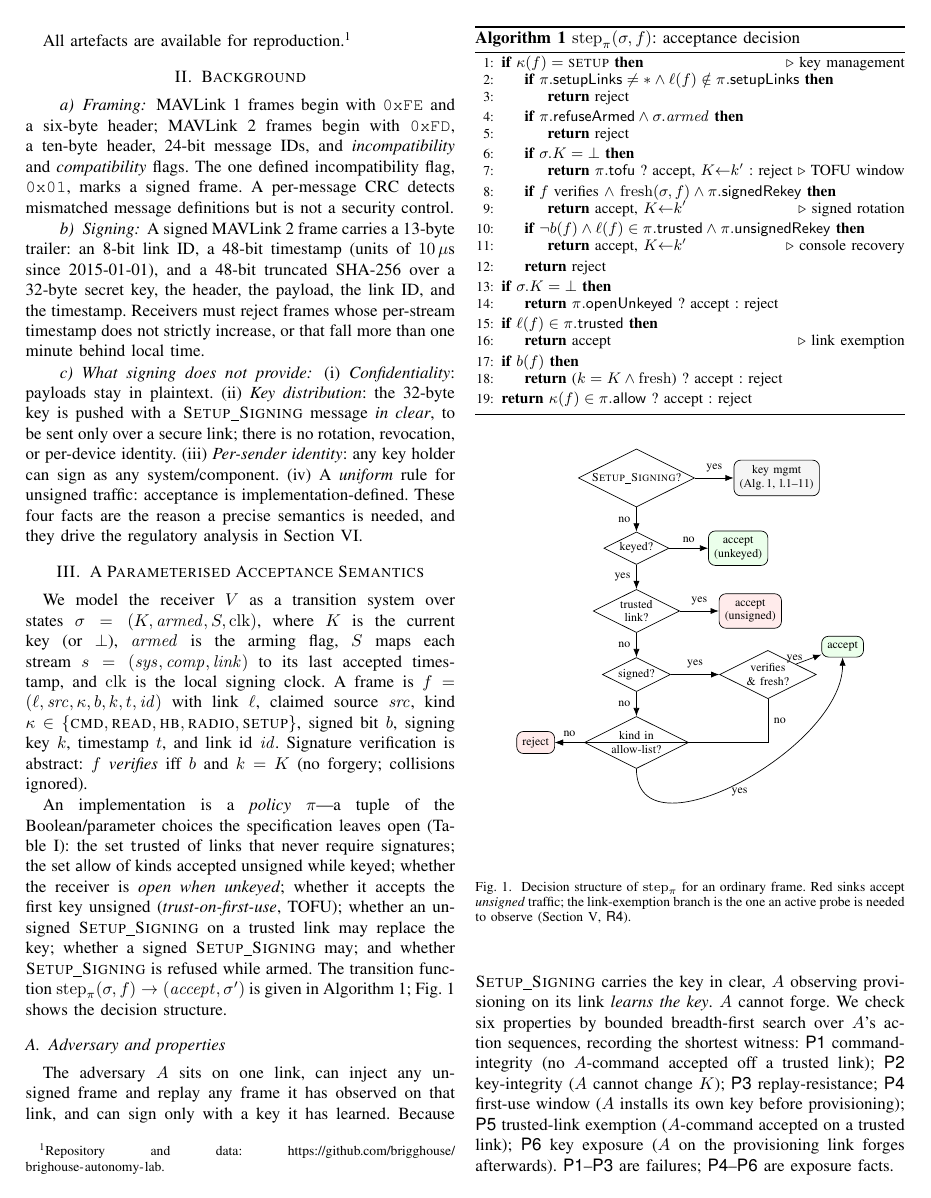
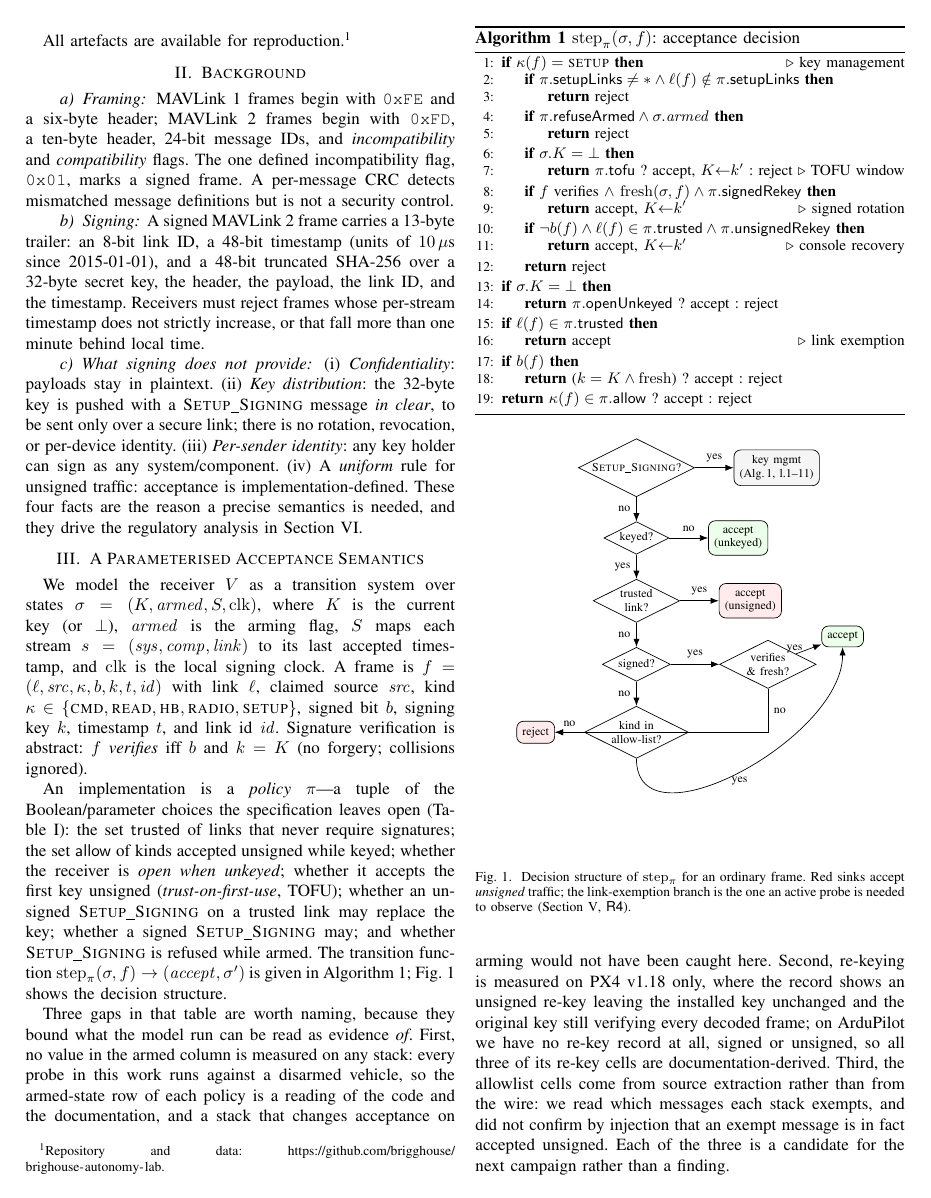
Before and after one commit to brigghouse/brighouse-autonomy-lab, a LaTeX paper (papers/paper1-signing/main.tex): page 2 of 6. Compiled offline with pdfLaTeX.

Commit message:
Paper 1 Table II: provenance per cell, because the row marks were false
The table marked whole policy rows (m) for "confirmed against SITL". The mark
sat on the policy name, so it claimed measurement for every cell in the row,
and four of ArduPilot's six cells had no measurement behind them at all --
results/ardupilot-4.7.2/summary.json records tofu_unsigned_rekey as null.

Provenance is now per cell: m for a value a record backs, s for one extracted
from source with file and line, unmarked for documentation- or spec-derived
values exercised only against the model. Added a paragraph naming the three
gaps this exposes rather than leaving them to be inferred: no armed-column
value is measured on any stack because every probe runs disarmed; re-key is
measured on PX4 v1.18 only and nowhere on ArduPilot; and the allowlist cells
come from reading source, not from injecting on the wire.

6 pages, 0 undefined citations.

```diff
--- a/papers/paper1-signing/main.tex
+++ b/papers/paper1-signing/main.tex
@@ -262,3 +268,16 @@ policy & trusted & allow & TOFU & u-rekey & s-rekey & armed \\
+Three gaps in that table are worth naming, because they bound what the model
+run can be read as evidence \emph{of}. First, no value in the armed column is
+measured on any stack: every probe in this work runs against a disarmed
+vehicle, so the armed-state row of each policy is a reading of the code and the
+documentation, and a stack that changes acceptance on arming would not have
+been caught here. Second, re-keying is measured on PX4~v1.18 only, where the
+record shows an unsigned re-key leaving the installed key unchanged and the
+original key still verifying every decoded frame; on ArduPilot we have no
+re-key record at all, signed or unsigned, so all three of its re-key cells are
+documentation-derived. Third, the allowlist cells come from source extraction
+rather than from the wire: we read which messages each stack exempts, and did
+not confirm by injection that an exempt message is in fact accepted unsigned.
+Each of the three is a candidate for the next campaign rather than a finding.
 
 \subsection{Adversary and properties}
 The adversary $A$ sits on one link, can inject any unsigned frame and replay any
```
Also changed, not shown: papers/paper1-signing/main.pdf, papers/paper1-signing/main.tex (18 more changed lines).
